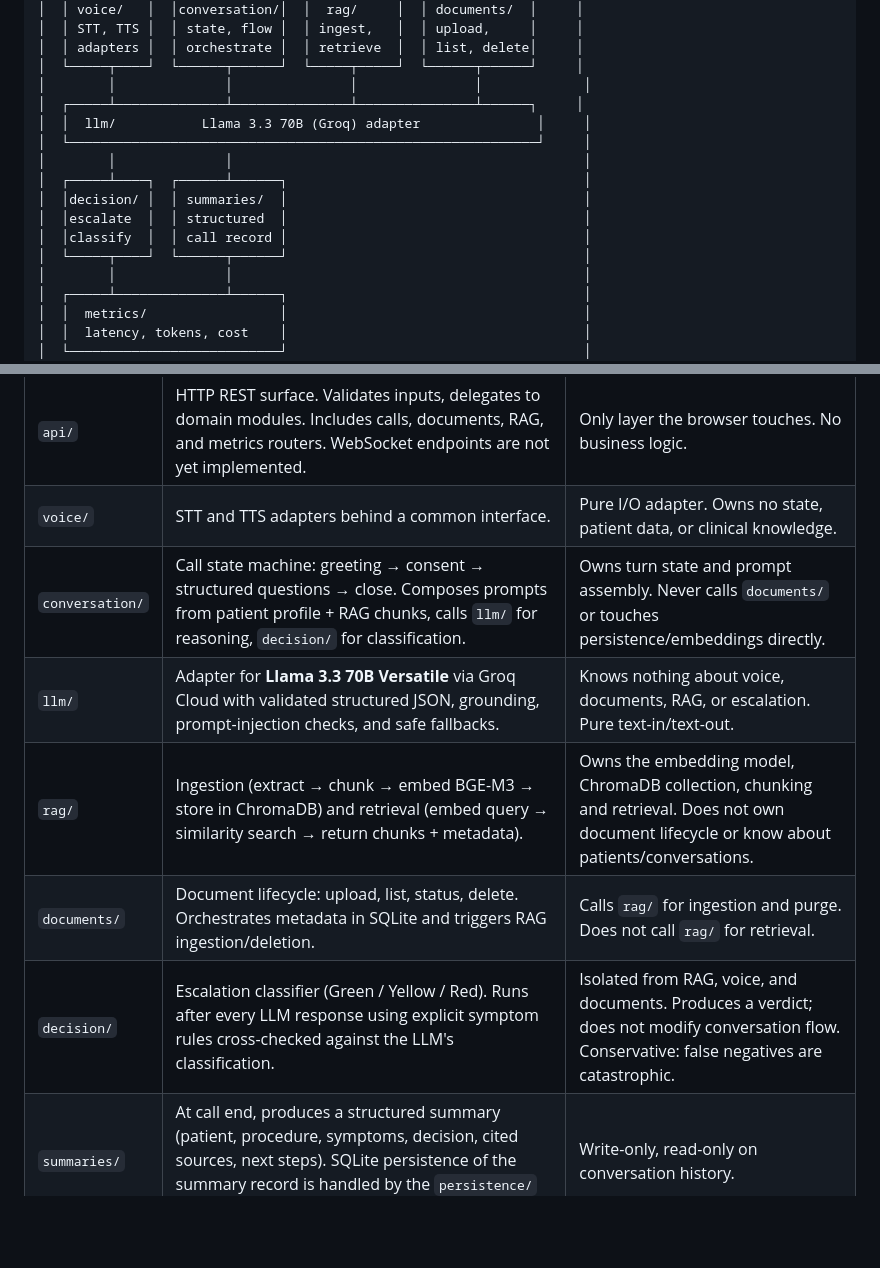
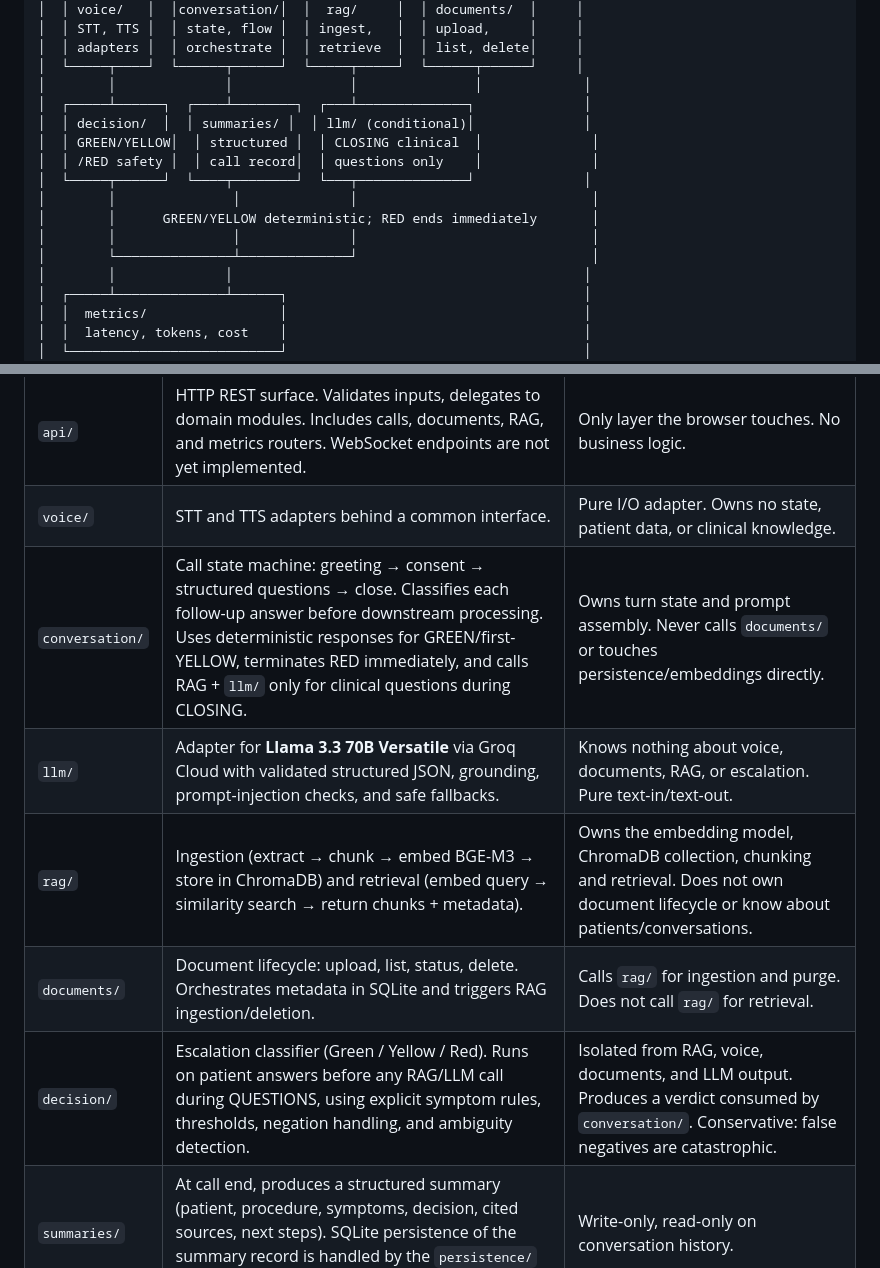
Before and after one commit to Edigiraldo/tech-sphere-challenge, a Markdown page: docs/ARCHITECTURE.md, 2 parts joined by grey strips. GitHub-like rendering; blank space fills up the shorter version.

Commit message:
docs: clarify conditional llm flow
- Show decision-first safety handling in the architecture diagram.\n- Document deterministic GREEN/YELLOW responses and immediate RED termination.\n- Clarify that RAG and the LLM are used for clinical questions during CLOSING.

```diff
--- a/docs/ARCHITECTURE.md
+++ b/docs/ARCHITECTURE.md
@@ -44,15 +44,15 @@ remains future work.
 │  │ adapters │  │ orchestrate │  │ retrieve  │  │ list, delete│     │
 │  └─────┬────┘  └──────┬──────┘  └─────┬─────┘  └──────┬──────┘     │
 │        │              │               │               │             │
-│  ┌─────┴──────────────┴───────────────┴───────────────┴──────┐     │
-│  │  llm/           Llama 3.3 70B (Groq) adapter               │     │
-│  └────────────────────────────────────────────────────────────┘     │
-│        │              │                                             │
-│  ┌─────┴────┐  ┌──────┴──────┐                                      │
-│  │decision/ │  │ summaries/  │                                      │
-│  │escalate  │  │ structured  │                                      │
-│  │classify  │  │ call record │                                      │
-│  └─────┬────┘  └──────┬──────┘                                      │
+│  ┌─────┴──────┐  ┌────┴────────┐  ┌───┴──────────────┐              │
+│  │ decision/  │  │ summaries/ │  │ llm/ (conditional)│              │
+│  │ GREEN/YELLOW│  │ structured │  │ CLOSING clinical  │              │
+│  │ /RED safety │  │ call record│  │ questions only    │              │
+│  └─────┬──────┘  └────┬────────┘  └───┬──────────────┘              │
+│        │               │              │                              │
+│        │      GREEN/YELLOW deterministic; RED ends immediately       │
+│        │               │              │                              │
+│        └───────────────┴──────────────┘                              │
 │        │              │                                             │
 │  ┌─────┴──────────────┴──────┐                                      │
 │  │  metrics/                 │                                      │
@@ -77,11 +77,11 @@ remains future work.
 |--------|---------------|-------------|
 | `api/` | HTTP REST surface. Validates inputs, delegates to domain modules. Includes calls, documents, RAG, and metrics routers. WebSocket endpoints are not yet implemented. | Only layer the browser touches. No business logic. |
 | `voice/` | STT and TTS adapters behind a common interface. | Pure I/O adapter. Owns no state, patient data, or clinical knowledge. |
-| `conversation/` | Call state machine: greeting → consent → structured questions → close. Composes prompts from patient profile + RAG chunks, calls `llm/` for reasoning, `decision/` for classification. | Owns turn state and prompt assembly. Never calls `documents/` or touches persistence/embeddings directly. |
+| `conversation/` | Call state machine: greeting → consent → structured questions → close. Classifies each follow-up answer before downstream processing. Uses deterministic responses for GREEN/first-YELLOW, terminates RED immediately, and calls RAG + `llm/` only for clinical questions during CLOSING. | Owns turn state and prompt assembly. Never calls `documents/` or touches persistence/embeddings directly. |
 | `llm/` | Adapter for **Llama 3.3 70B Versatile** via Groq Cloud with validated structured JSON, grounding, prompt-injection checks, and safe fallbacks. | Knows nothing about voice, documents, RAG, or escalation. Pure text-in/text-out. |
 | `rag/` | Ingestion (extract → chunk → embed BGE-M3 → store in ChromaDB) and retrieval (embed query → similarity search → return chunks + metadata). | Owns the embedding model, ChromaDB collection, chunking and retrieval. Does not own document lifecycle or know about patients/conversations. |
 | `documents/` | Document lifecycle: upload, list, status, delete. Orchestrates metadata in SQLite and triggers RAG ingestion/deletion. | Calls `rag/` for ingestion and purge. Does not call `rag/` for retrieval. |
-| `decision/` | Escalation classifier (Green / Yellow / Red). Runs after every LLM response using explicit symptom rules cross-checked against the LLM's classification. | Isolated from RAG, voice, and documents. Produces a verdict; does not modify conversation flow. Conservative: false negatives are catastrophic. |
+| `decision/` | Escalation classifier (Green / Yellow / Red). Runs on patient answers before any RAG/LLM call during QUESTIONS, using explicit symptom rules, thresholds, negation handling, and ambiguity detection. | Isolated from RAG, voice, documents, and LLM output. Produces a verdict consumed by `conversation/`. Conservative: false negatives are catastrophic. |
 | `summaries/` | At call end, produces a structured summary (patient, procedure, symptoms, decision, cited sources, next steps). SQLite persistence of the summary record is handled by the `persistence/` module. | Write-only, read-only on conversation history. |
 | `metrics/` | Observes latency (P50/P95), token consumption, model invocations, RAG queries, estimated cost. The collector module feeds read-only typed ``GET /metrics/summary``, ``GET /metrics/calls``, and ``GET /metrics/calls/{call_id}`` endpoints plus a metrics frontend view. The collector and reporting API are distinct concerns. | Non-blocking observer. Never modifies application behavior. |
 | `persistence/` | SQLite (calls, turns, summaries, document metadata, alerts) and ChromaDB (chunks, embeddings, source metadata). | Only owning modules write. `rag/` owns ChromaDB; `documents/`, `conversation/`, `summaries/`, `decision/` own their SQLite tables. |
```
